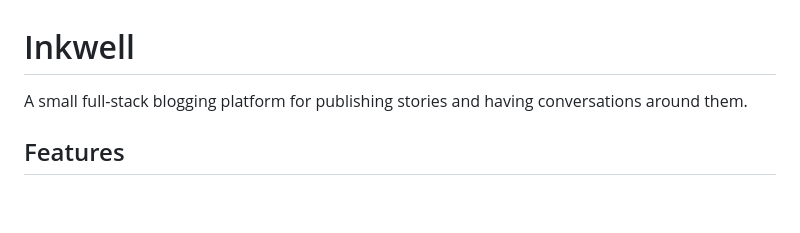
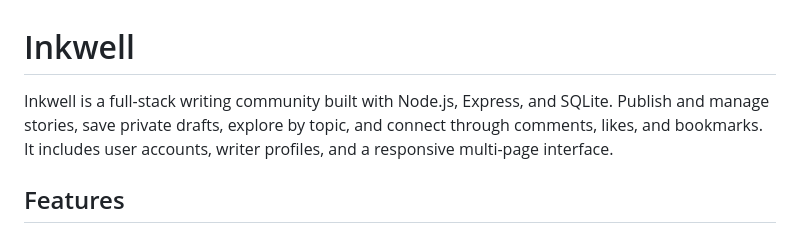
Before and after one commit to divya0056q123/inkwell-blog, a Markdown page: README.md, the part around the change. GitHub-like rendering; blank space fills up the shorter version.

Commit message:
Improve project description
Co-authored-by: Copilot <223556219+Copilot@users.noreply.github.com>

```diff
--- a/README.md
+++ b/README.md
@@ -1,6 +1,6 @@
 # Inkwell
 
-A small full-stack blogging platform for publishing stories and having conversations around them.
+Inkwell is a full-stack writing community built with Node.js, Express, and SQLite. Publish and manage stories, save private drafts, explore by topic, and connect through comments, likes, and bookmarks. It includes user accounts, writer profiles, and a responsive multi-page interface.
 
 ## Features
 
```
